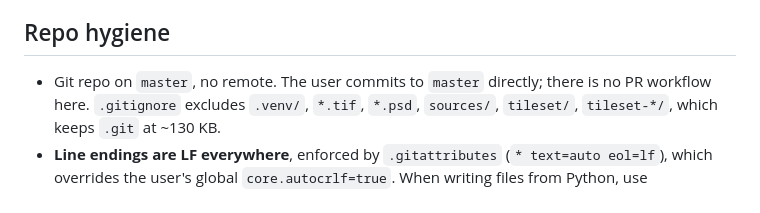
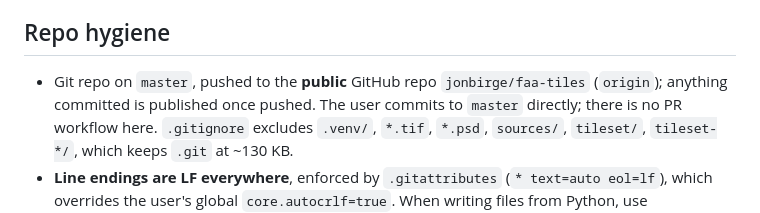
Before and after one commit to jonbirge/faa-tiles, a Markdown page: CLAUDE.md, the part around the change. Drawn GitHub-style.

Commit message:
Note the public GitHub remote in CLAUDE.md
Co-Authored-By: Claude Opus 5 <noreply@anthropic.com>

```diff
--- a/CLAUDE.md
+++ b/CLAUDE.md
@@ -313,7 +313,7 @@ Detection lessons, each learnt from a wrong outline:
 
 ## Repo hygiene
 
-- Git repo on `master`, no remote. The user commits to `master` directly; there
+- Git repo on `master`, pushed to the **public** GitHub repo `jonbirge/faa-tiles` (`origin`); anything committed is published once pushed. The user commits to `master` directly; there
   is no PR workflow here. `.gitignore` excludes `.venv/`, `*.tif`, `*.psd`,
   `sources/`, `tileset/`, `tileset-*/`, which keeps `.git` at ~130 KB.
 - **Line endings are LF everywhere**, enforced by `.gitattributes`
```
